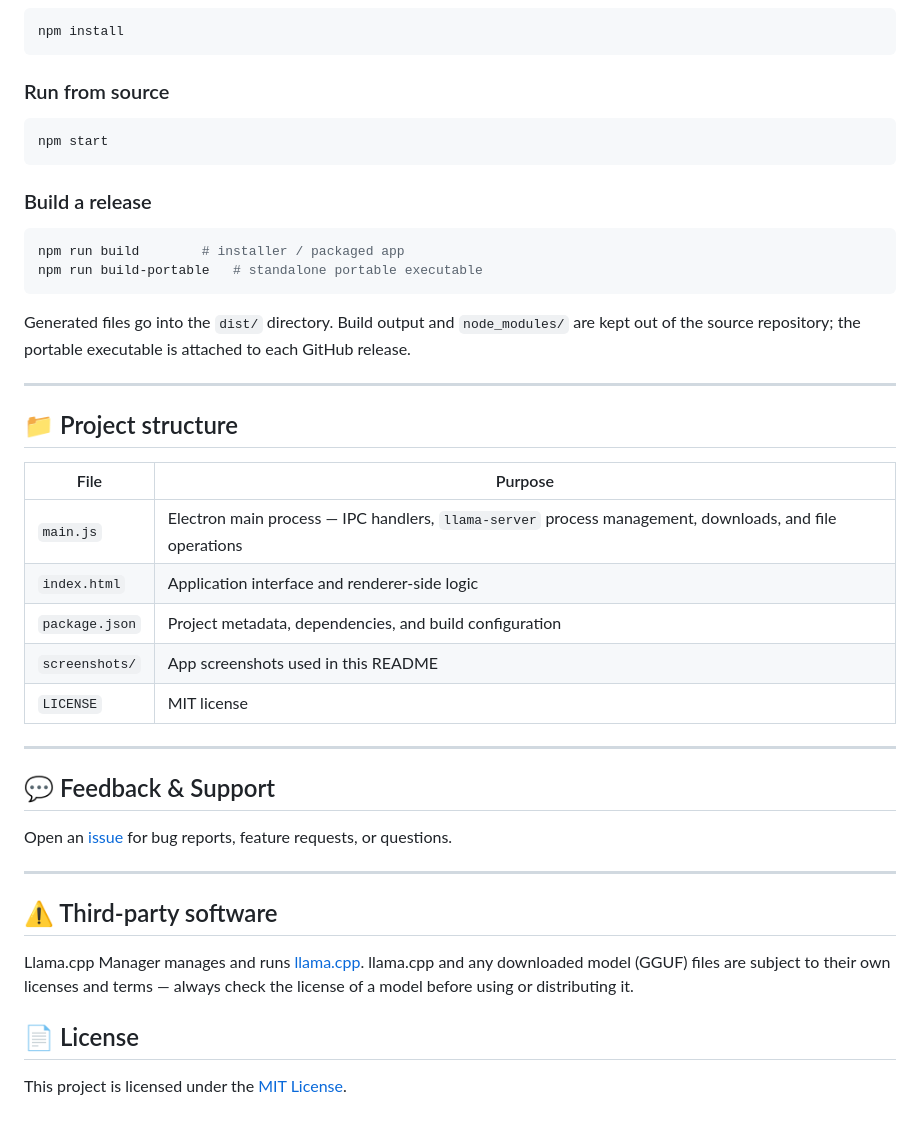
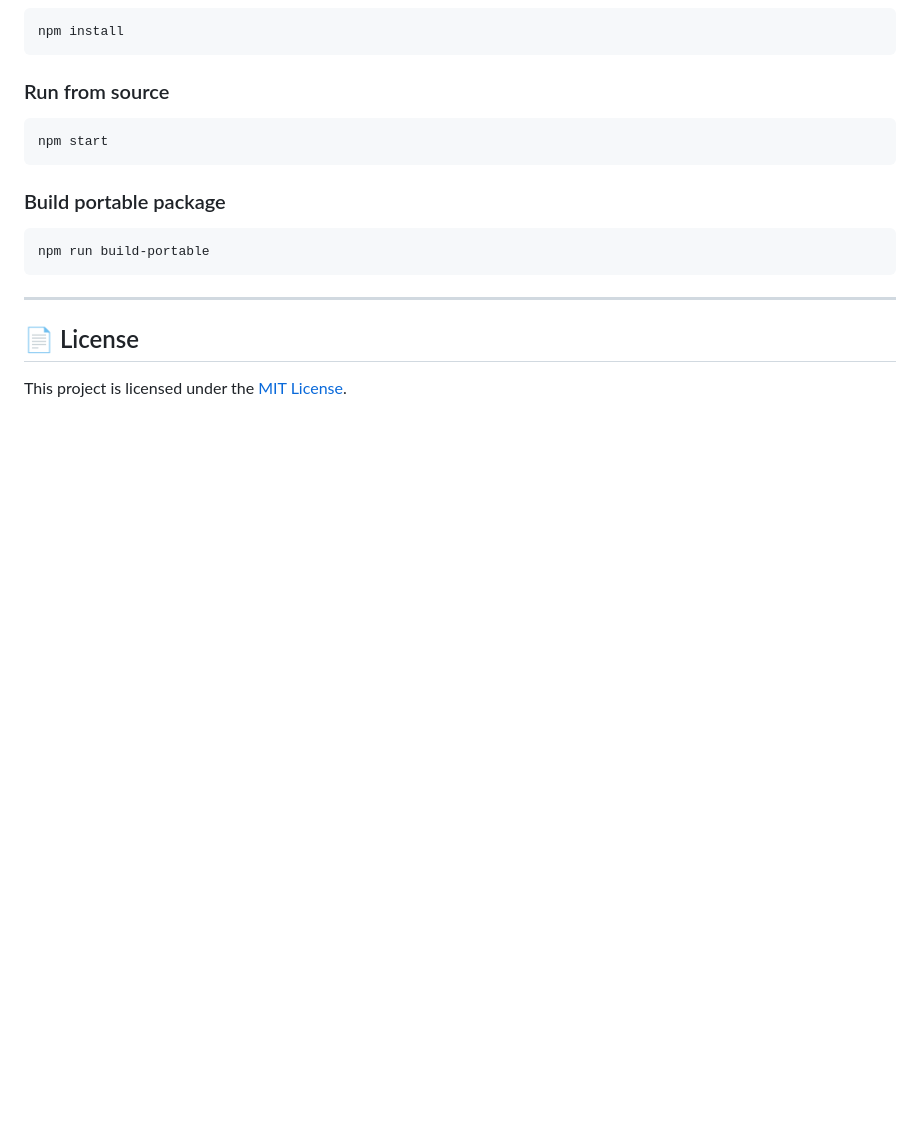
Before and after one commit to bunnywaffle/Llama-cpp-manager, a Markdown page: README.md, the part around one of its changes. Rendered like a GitHub page; blank space fills up the shorter version.

````diff
--- a/README.md
+++ b/README.md
@@ -90,42 +88,13 @@ npm install
 npm start
 ```
 
-### Build a release
+### Build portable package
 
 ```bash
-npm run build        # installer / packaged app
-npm run build-portable   # standalone portable executable
+npm run build-portable
 ```
 
-Generated files go into the `dist/` directory. Build output and `node_modules/` are kept out
-of the source repository; the portable executable is attached to each GitHub release.
-
 ---
-
-## 📁 Project structure
-
-| File | Purpose |
-|------|---------|
-| `main.js` | Electron main process — IPC handlers, `llama-server` process management, downloads, and file operations |
-| `index.html` | Application interface and renderer-side logic |
-| `package.json` | Project metadata, dependencies, and build configuration |
-| `screenshots/` | App screenshots used in this README |
-| `LICENSE` | MIT license |
-
----
-
-## 💬 Feedback & Support
-
-Open an [issue](https://github.com/bunnywaffle/Llama-cpp-manager/issues) for bug reports,
-feature requests, or questions.
-
----
-
-## ⚠️ Third-party software
-
-Llama.cpp Manager manages and runs [llama.cpp](https://github.com/ggerganov/llama.cpp). llama.cpp
-and any downloaded model (GGUF) files are subject to their own licenses and terms — always check
-the license of a model before using or distributing it.
 
 ## 📄 License
 
````
Also changed, not shown: other parts of README.md (+43 -45 lines), screenshots/backends.png, screenshots/chat.png (added), screenshots/dashboard.png, screenshots/models.png, screenshots/server.png (added), 1 other file.
